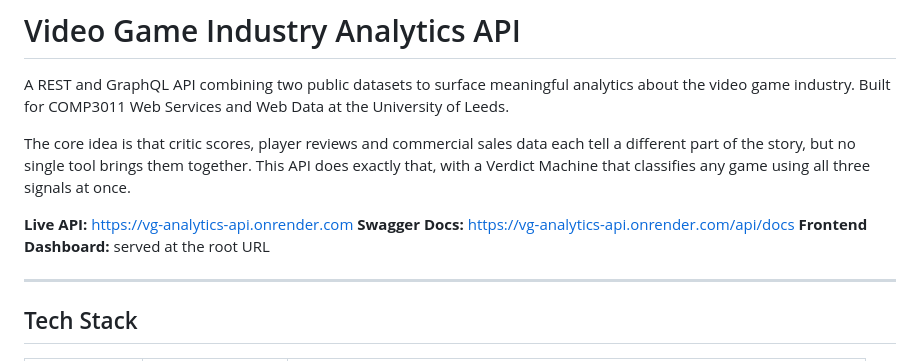
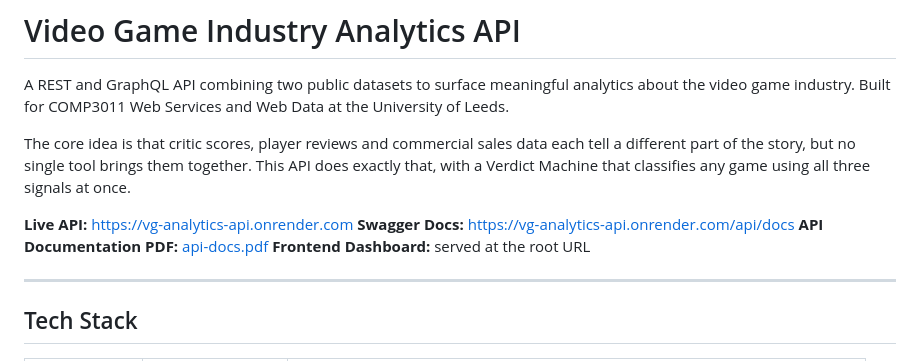
Before and after one commit to Rameesah1/vg-analytics-api, a Markdown page: README.md, the part around the change. Rendered like a GitHub page.

Commit message:
Add API docs PDF and fix README link

```diff
--- a/README.md
+++ b/README.md
@@ -6,6 +6,7 @@ The core idea is that critic scores, player reviews and commercial sales data ea
 
 **Live API:** https://vg-analytics-api.onrender.com
 **Swagger Docs:** https://vg-analytics-api.onrender.com/api/docs
+**API Documentation PDF:** [api-docs.pdf](api-docs.pdf)
 **Frontend Dashboard:** served at the root URL
 
 ---
```
